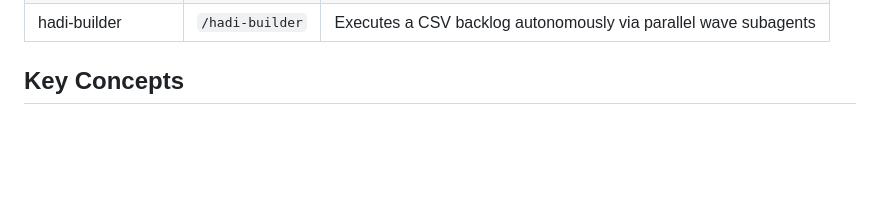
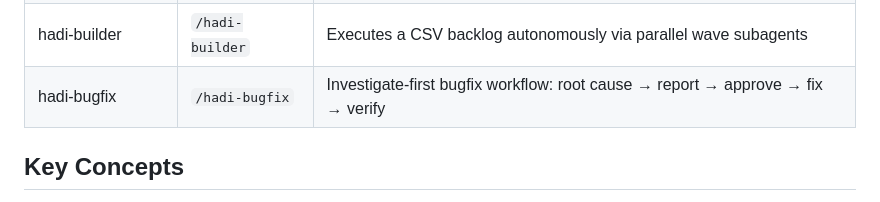
Before and after one commit to hadi-technology/phased-workflow, a Markdown page: README.md, the part around the change. Rendered like a GitHub page; blank space fills up the shorter version.

```diff
--- a/README.md
+++ b/README.md
@@ -85,6 +85,7 @@ You can also run individual stages:
 | [phased-qa](docs/skills/phased-qa.md) | `/pqa` | Verifies completed work against the plan |
 | hadi-planner | `/hadi-planner` | Scopes a feature into an investigated, decision-locked CSV backlog |
 | hadi-builder | `/hadi-builder` | Executes a CSV backlog autonomously via parallel wave subagents |
+| hadi-bugfix | `/hadi-bugfix` | Investigate-first bugfix workflow: root cause → report → approve → fix → verify |
 
 ## Key Concepts
 
```
Also changed, not shown: skills/hadi-bugfix/SKILL.md (added, +471 -0 lines).
